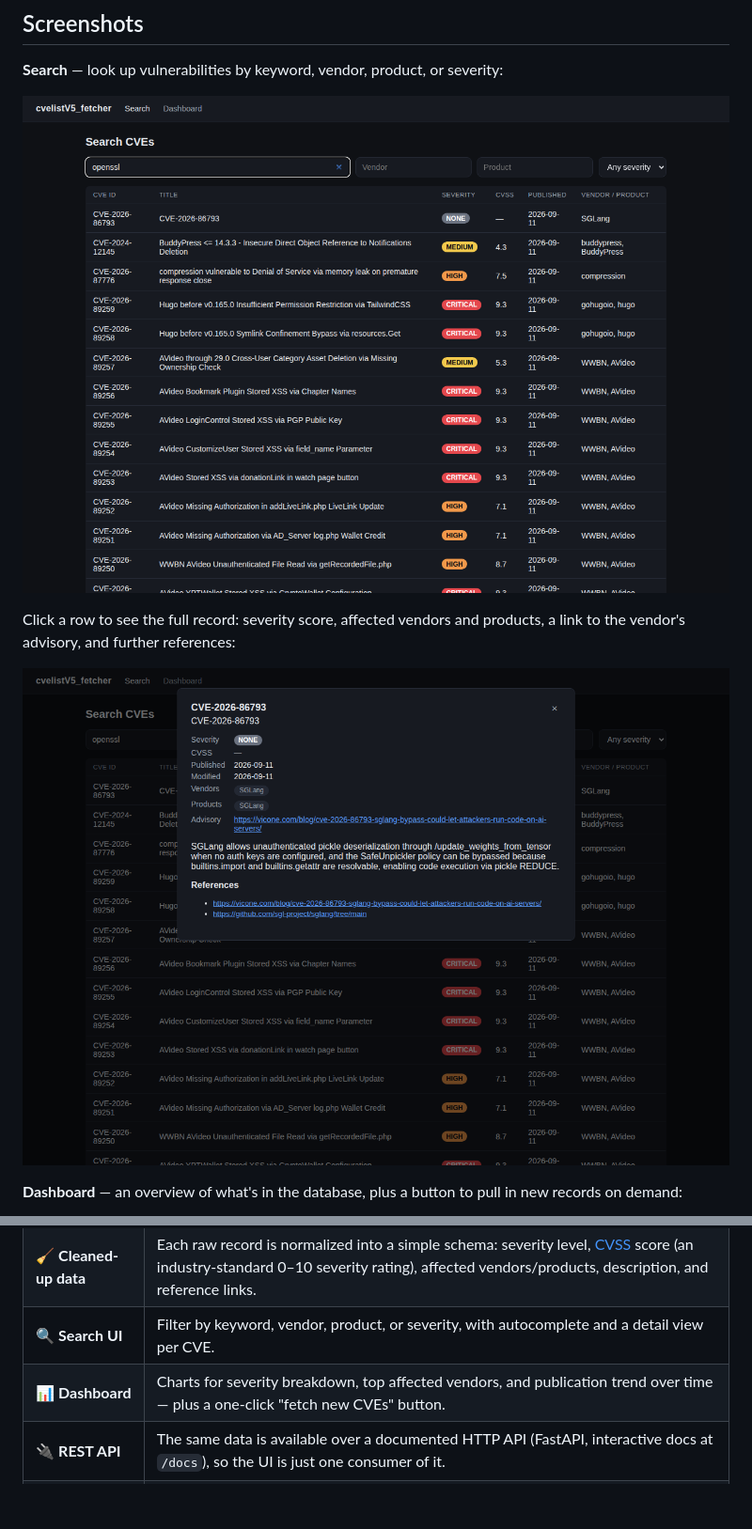
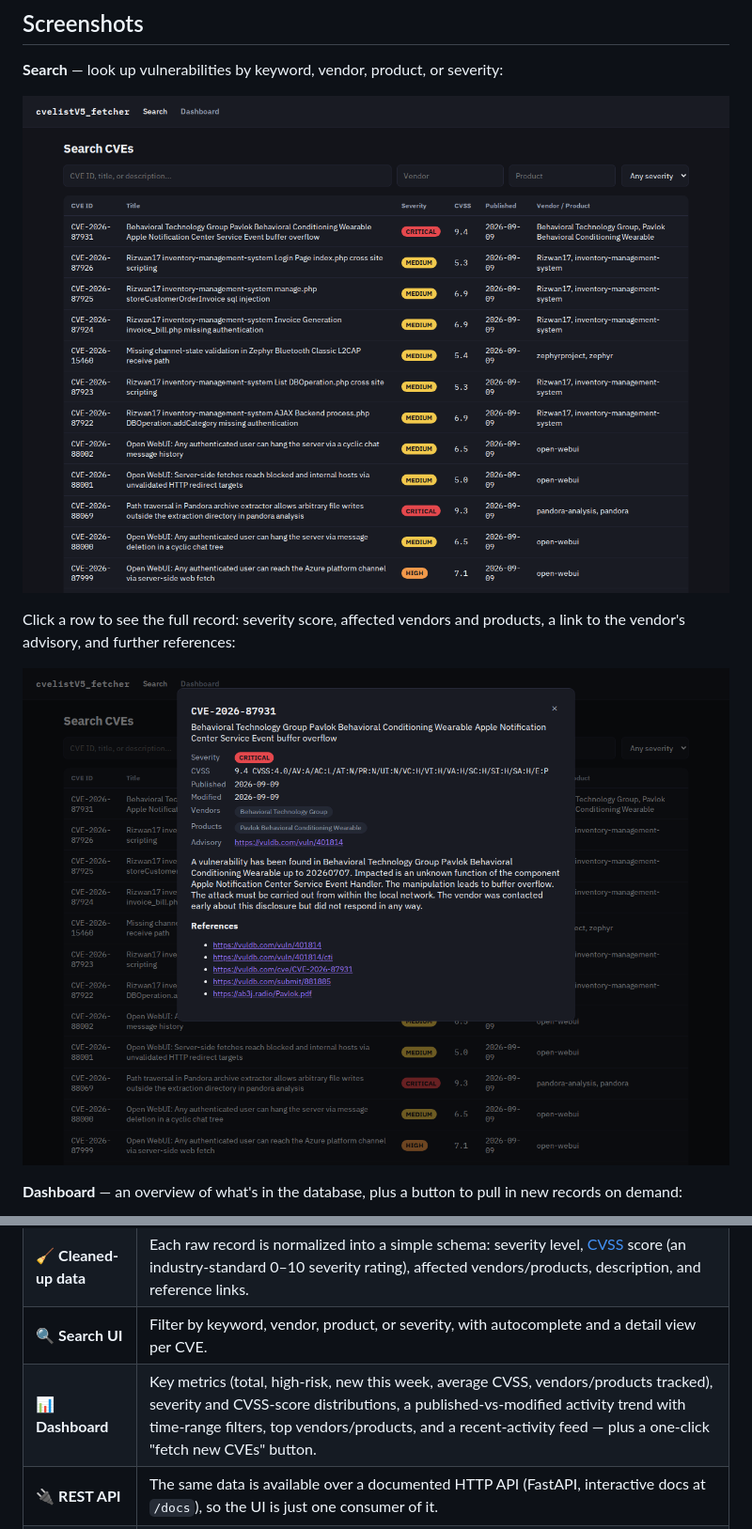
Before and after one commit to bitfischer/cvelistV5_fetcher, a Markdown page: README.md, 2 parts joined by grey strips. Shown at 94% size. GitHub-like rendering; pictures changed too: docs/screenshots/search-detail.png, docs/screenshots/search.png; blank space fills up the shorter version.

```diff
--- a/README.md
+++ b/README.md
@@ -58,7 +58,7 @@ in new records on demand:
 | 🔄 **Automatic sync** | Pulls CVE records from the official `cvelistV5` GitHub releases. First run imports everything (~370k+ records); every run after that only fetches what's new, so it's cheap to re-run on a schedule. |
 | 🧹 **Cleaned-up data** | Each raw record is normalized into a simple schema: severity level, [CVSS](https://www.first.org/cvss/) score (an industry-standard 0–10 severity rating), affected vendors/products, description, and reference links. |
 | 🔍 **Search UI** | Filter by keyword, vendor, product, or severity, with autocomplete and a detail view per CVE. |
-| 📊 **Dashboard** | Charts for severity breakdown, top affected vendors, and publication trend over time — plus a one-click "fetch new CVEs" button. |
+| 📊 **Dashboard** | Key metrics (total, high-risk, new this week, average CVSS, vendors/products tracked), severity and CVSS-score distributions, a published-vs-modified activity trend with time-range filters, top vendors/products, and a recent-activity feed — plus a one-click "fetch new CVEs" button. |
 | 🔌 **REST API** | The same data is available over a documented HTTP API (FastAPI, interactive docs at `/docs`), so the UI is just one consumer of it. |
 | 🐳 **Docker-ready** | Ships with a `Dockerfile` and `docker-compose.yml` for a one-command start. |
 
```
Also changed, not shown: docs/screenshots/dashboard.png, 8 other files.
